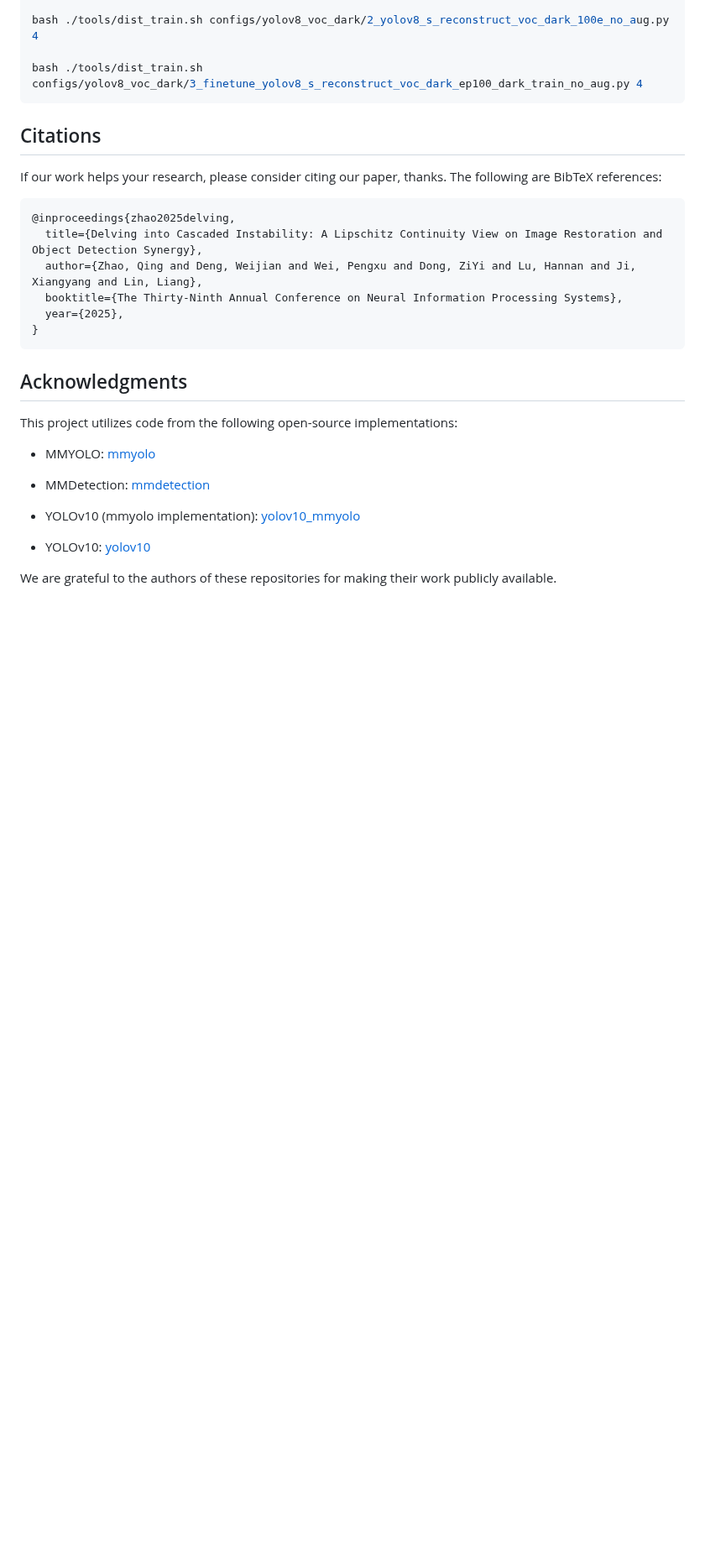
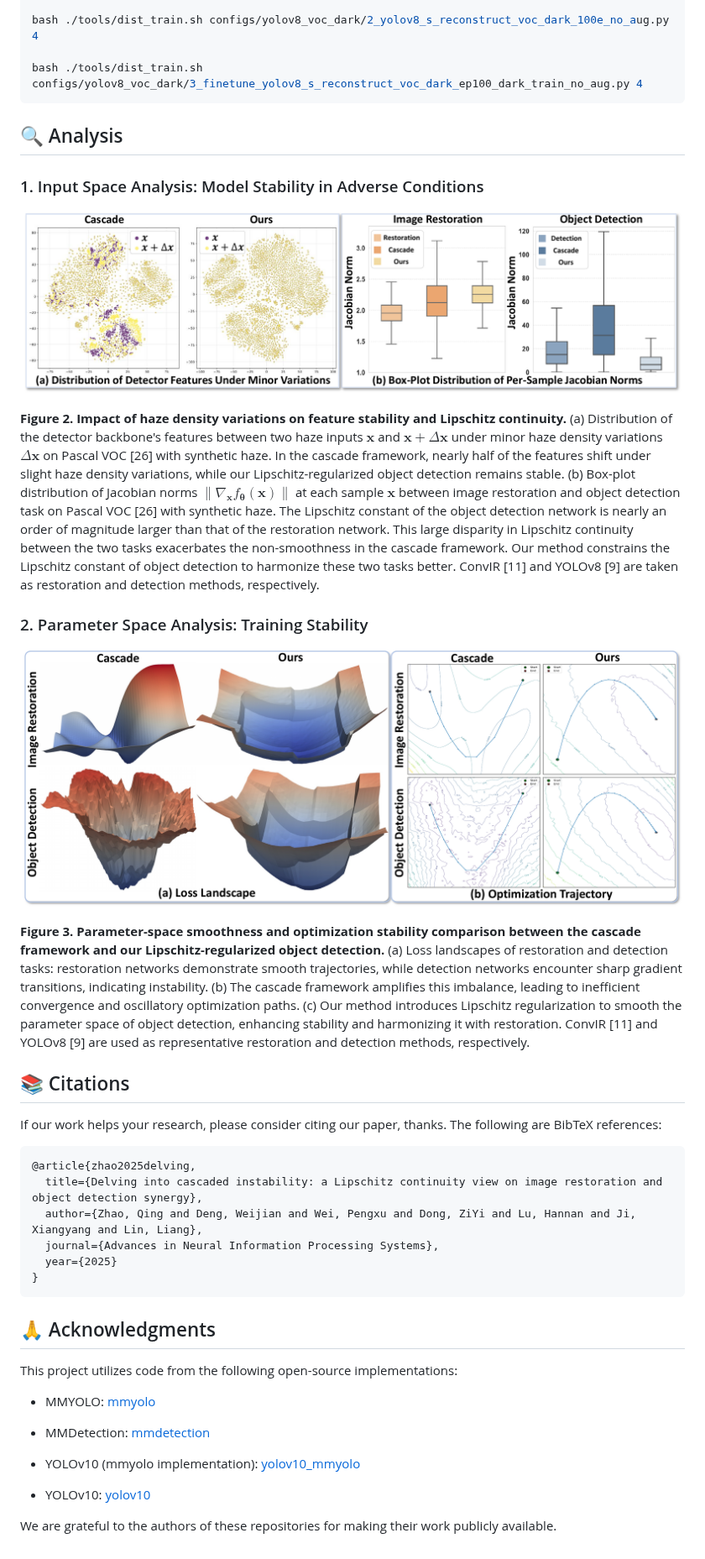
Before and after one commit to leeminsun1205/LR-YOLO, a Markdown page: README.md, the part around one of its changes. Shown at 84% size. Drawn GitHub-style; pictures changed too: docs/assets/input-space-analysis.png (added), docs/assets/parameter-space-analysis.png (added); blank space fills up the shorter version.

````diff
--- a/README.md
+++ b/README.md
@@ -101,20 +121,40 @@ bash ./tools/dist_train.sh configs/yolov8_voc_dark/2_yolov8_s_reconstruct_voc_da
 bash ./tools/dist_train.sh configs/yolov8_voc_dark/3_finetune_yolov8_s_reconstruct_voc_dark_ep100_dark_train_no_aug.py 4
 ```
 
-## Citations
+<a id="analysis"></a>
+
+## 🔍 Analysis
+
+### 1. Input Space Analysis: Model Stability in Adverse Conditions
+
+![Figure 2: Detector feature distributions under minor haze density variations and per-sample Jacobian norms.](docs/assets/input-space-analysis.png)
+
+**Figure 2. Impact of haze density variations on feature stability and Lipschitz continuity.** (a) Distribution of the detector backbone's features between two haze inputs $\boldsymbol{x}$ and $\boldsymbol{x}+\Delta\boldsymbol{x}$ under minor haze density variations $\Delta\boldsymbol{x}$ on Pascal VOC [26] with synthetic haze. In the cascade framework, nearly half of the features shift under slight haze density variations, while our Lipschitz-regularized object detection remains stable. (b) Box-plot distribution of Jacobian norms $\|\nabla_{\boldsymbol{x}} f_{\boldsymbol{\theta}}(\boldsymbol{x})\|$ at each sample $\boldsymbol{x}$ between image restoration and object detection task on Pascal VOC [26] with synthetic haze. The Lipschitz constant of the object detection network is nearly an order of magnitude larger than that of the restoration network. This large disparity in Lipschitz continuity between the two tasks exacerbates the non-smoothness in the cascade framework. Our method constrains the Lipschitz constant of object detection to harmonize these two tasks better. ConvIR [11] and YOLOv8 [9] are taken as restoration and detection methods, respectively.
+
+### 2. Parameter Space Analysis: Training Stability
+
+![Figure 3: Loss landscapes and optimization trajectories comparing the cascade framework with our Lipschitz-regularized object detection.](docs/assets/parameter-space-analysis.png)
+
+**Figure 3. Parameter-space smoothness and optimization stability comparison between the cascade framework and our Lipschitz-regularized object detection.** (a) Loss landscapes of restoration and detection tasks: restoration networks demonstrate smooth trajectories, while detection networks encounter sharp gradient transitions, indicating instability. (b) The cascade framework amplifies this imbalance, leading to inefficient convergence and oscillatory optimization paths. (c) Our method introduces Lipschitz regularization to smooth the parameter space of object detection, enhancing stability and harmonizing it with restoration. ConvIR [11] and YOLOv8 [9] are used as representative restoration and detection methods, respectively.
+
+<a id="citations"></a>
+
+## 📚 Citations
 If our work helps your research, please consider citing our paper, thanks.
 The following are BibTeX references:
 
 ```
-@inproceedings{zhao2025delving,
-  title={Delving into Cascaded Instability: A Lipschitz Continuity View on Image Restoration and Object Detection Synergy},
+@article{zhao2025delving,
+  title={Delving into cascaded instability: a Lipschitz continuity view on image restoration and object detection synergy},
   author={Zhao, Qing and Deng, Weijian and Wei, Pengxu and Dong, ZiYi and Lu, Hannan and Ji, Xiangyang and Lin, Liang},
-  booktitle={The Thirty-Ninth Annual Conference on Neural Information Processing Systems},
-  year={2025},
+  journal={Advances in Neural Information Processing Systems},
+  year={2025}
 }
 ```
 
-## Acknowledgments
+<a id="acknowledgments"></a>
+
+## 🙏 Acknowledgments
 
 This project utilizes code from the following open-source implementations:
 
````
Also changed, not shown: other parts of README.md (+26 -6 lines), docs/assets/motivation.png (added).
